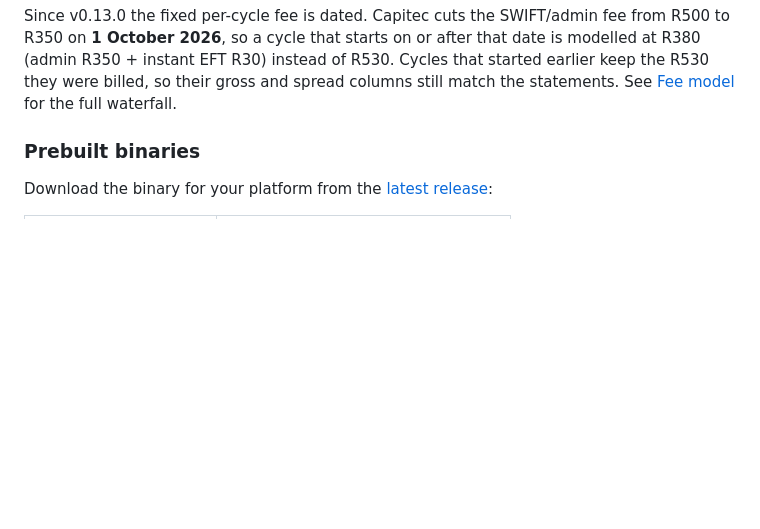
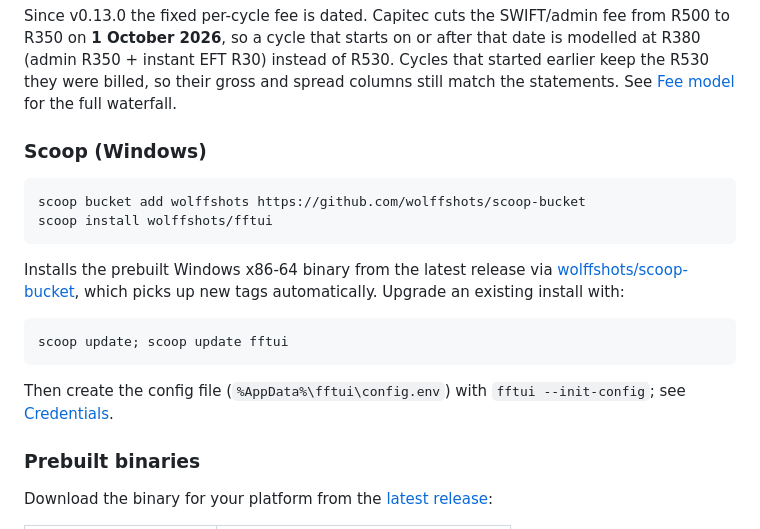
Before and after one commit to wolffshots/fftui, a Markdown page: README.md, the part around the change. Drawn GitHub-style; blank space fills up the shorter version.

Commit message:
docs: add Scoop install steps for Windows
fftui is now in wolffshots/scoop-bucket, which tracks the latest release
and reads hashes from checksums.txt.

Co-Authored-By: Claude Opus 5.5 <noreply@anthropic.com>
Claude-Session: https://claude.ai/code/session_01KxhaRBPFUyDMPDF8PcGVik

````diff
--- a/README.md
+++ b/README.md
@@ -32,6 +32,24 @@ date is modelled at R380 (admin R350 + instant EFT R30) instead of R530. Cycles
 that started earlier keep the R530 they were billed, so their gross and spread
 columns still match the statements. See [Fee model](#fee-model-fee-ladder-and-capital-projections)
 for the full waterfall.
+
+### Scoop (Windows)
+
+```powershell
+scoop bucket add wolffshots https://github.com/wolffshots/scoop-bucket
+scoop install wolffshots/fftui
+```
+
+Installs the prebuilt Windows x86-64 binary from the latest release via
+[wolffshots/scoop-bucket](https://github.com/wolffshots/scoop-bucket), which
+picks up new tags automatically. Upgrade an existing install with:
+
+```powershell
+scoop update; scoop update fftui
+```
+
+Then create the config file (`%AppData%\fftui\config.env`) with
+`fftui --init-config`; see [Credentials](#credentials).
 
 ### Prebuilt binaries
 
````
